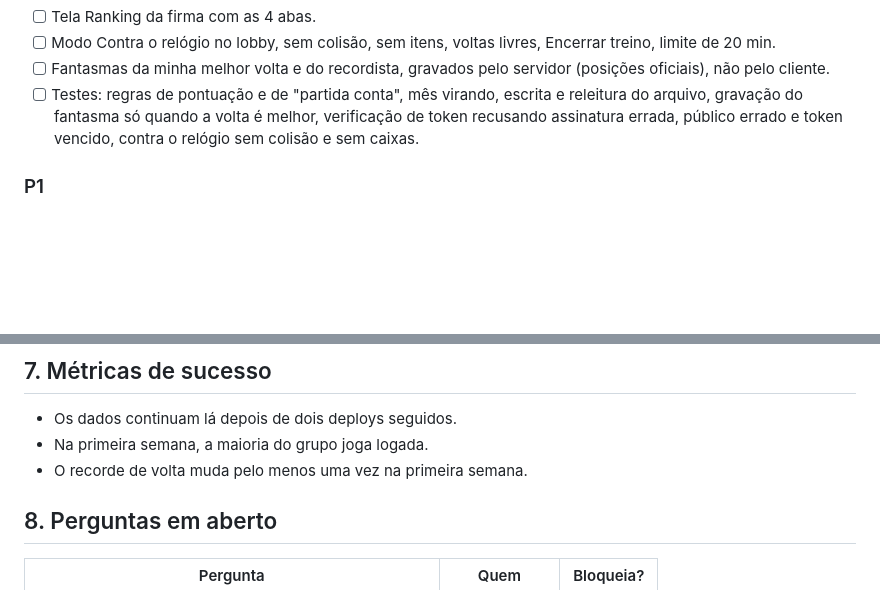
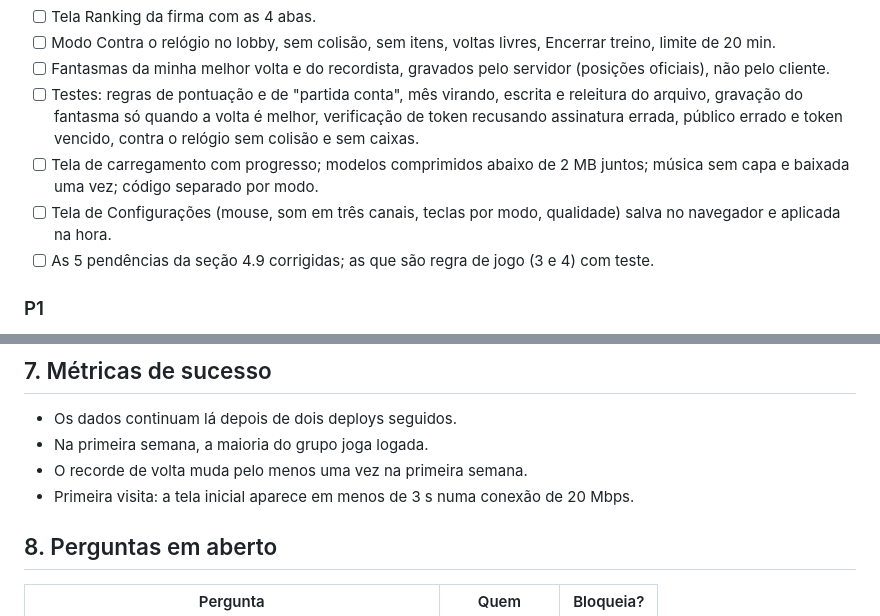
Before and after one commit to luan-flipe/expediente-caotico, a Markdown page: docs/SPEC-ranking-contra-relogio.md, 2 parts joined by grey strips. Drawn GitHub-style; blank space fills up the shorter version.

```diff
--- a/docs/SPEC-ranking-contra-relogio.md
+++ b/docs/SPEC-ranking-contra-relogio.md
@@ -88,6 +110,9 @@ Cada aba mostra até 20 linhas. O jogador logado vê a própria linha destacada
 - [ ] Modo Contra o relógio no lobby, sem colisão, sem itens, voltas livres, Encerrar treino, limite de 20 min.
 - [ ] Fantasmas da minha melhor volta e do recordista, gravados pelo servidor (posições oficiais), não pelo cliente.
 - [ ] Testes: regras de pontuação e de "partida conta", mês virando, escrita e releitura do arquivo, gravação do fantasma só quando a volta é melhor, verificação de token recusando assinatura errada, público errado e token vencido, contra o relógio sem colisão e sem caixas.
+- [ ] Tela de carregamento com progresso; modelos comprimidos abaixo de 2 MB juntos; música sem capa e baixada uma vez; código separado por modo.
+- [ ] Tela de Configurações (mouse, som em três canais, teclas por modo, qualidade) salva no navegador e aplicada na hora.
+- [ ] As 5 pendências da seção 4.9 corrigidas; as que são regra de jogo (3 e 4) com teste.
 
 ### P1
 - [ ] Domínios de e-mail permitidos (`ALLOWED_EMAIL_DOMAINS`), caso queiram só contas da empresa.
@@ -105,6 +130,7 @@ Cada aba mostra até 20 linhas. O jogador logado vê a própria linha destacada
 - Os dados continuam lá depois de dois deploys seguidos.
 - Na primeira semana, a maioria do grupo joga logada.
 - O recorde de volta muda pelo menos uma vez na primeira semana.
+- Primeira visita: a tela inicial aparece em menos de 3 s numa conexão de 20 Mbps.
 
 ## 8. Perguntas em aberto
 | Pergunta | Quem | Bloqueia? |
```
Also changed, not shown: other parts of docs/SPEC-ranking-contra-relogio.md (+24 -2 lines), 1 other file.
